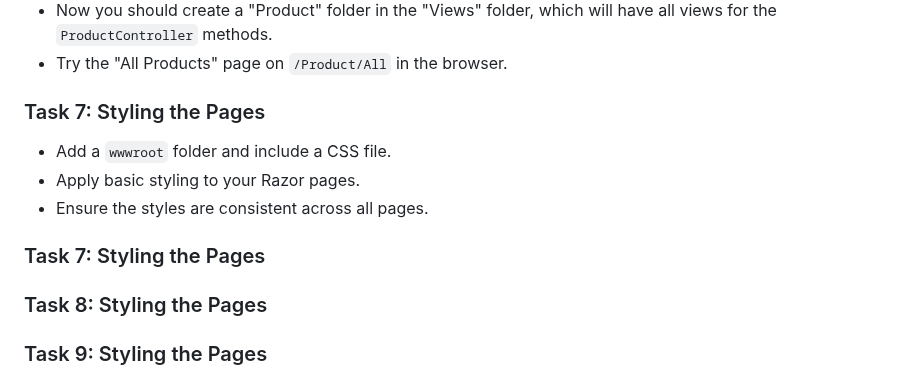
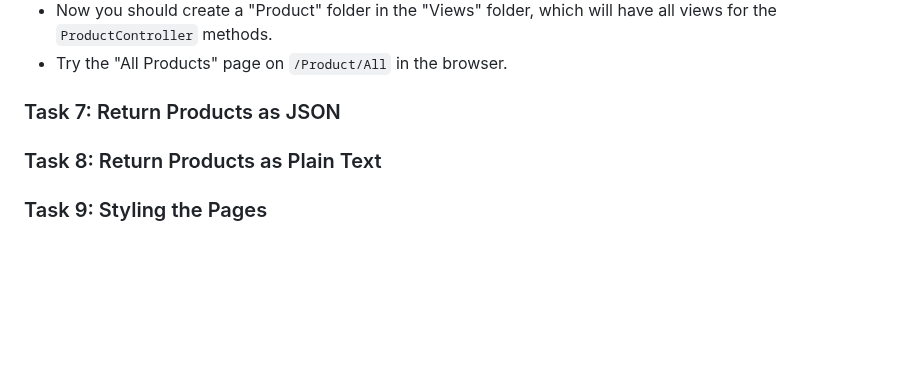
Before and after one commit to StefRuseva88/ASP.NET-Core-MVC-App, a Markdown page: README.md, the part around the change. GitHub-like rendering; blank space fills up the shorter version.

```diff
--- a/README.md
+++ b/README.md
@@ -89,14 +89,9 @@ products collection.
 `ProductController` methods.
 - Try the "All Products" page on `/Product/All` in the browser.
 
-### Task 7: Styling the Pages
-- Add a `wwwroot` folder and include a CSS file.
-- Apply basic styling to your Razor pages.
-- Ensure the styles are consistent across all pages.
+### Task 7: Return Products as JSON
 
-### Task 7: Styling the Pages
-
-### Task 8: Styling the Pages
+### Task 8: Return Products as Plain Text
 
 ### Task 9: Styling the Pages
 - Add a `wwwroot` folder and include a CSS file.
```
